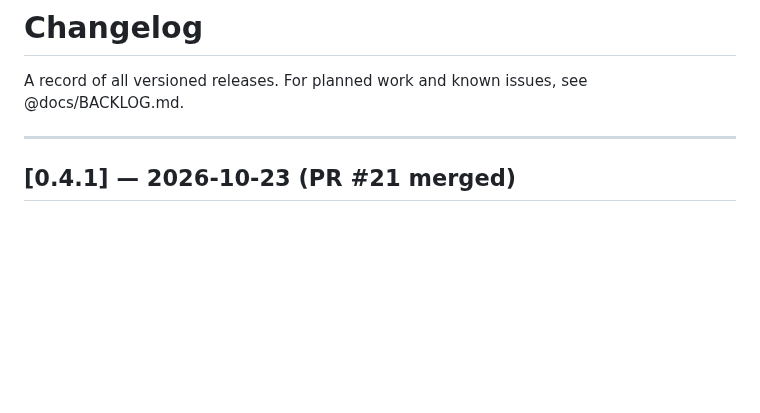
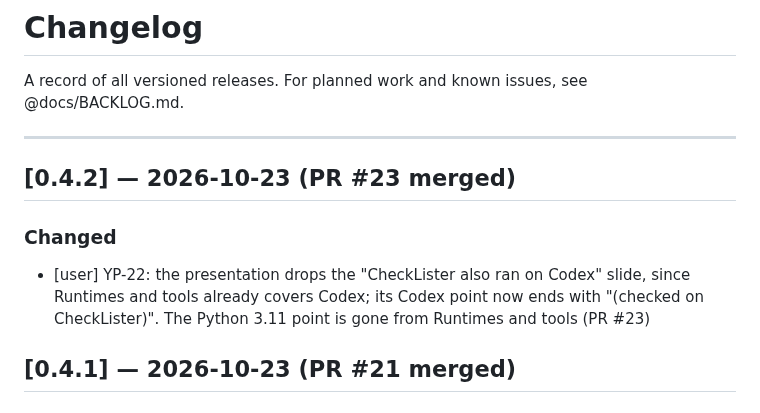
Before and after one commit to lutsenko-yuriy/yab-promo, a Markdown page: docs/CHANGELOG.md, the part around the change. GitHub-like rendering; blank space fills up the shorter version.

Commit message:
chore: release YP-22, bump version to 0.4.2
Co-Authored-By: Claude Opus 5.5 <noreply@anthropic.com>
Claude-Session: https://claude.ai/code/session_013kzG6t6PTjcbazFLUSttbm

```diff
--- a/docs/CHANGELOG.md
+++ b/docs/CHANGELOG.md
@@ -3,6 +3,11 @@
 A record of all versioned releases. For planned work and known issues, see @docs/BACKLOG.md.
 
 ---
+
+## [0.4.2] — 2026-10-23 (PR #23 merged)
+
+### Changed
+- [user] YP-22: the presentation drops the "CheckLister also ran on Codex" slide, since Runtimes and tools already covers Codex; its Codex point now ends with "(checked on CheckLister)". The Python 3.11 point is gone from Runtimes and tools (PR #23)
 
 ## [0.4.1] — 2026-10-23 (PR #21 merged)
 
```
